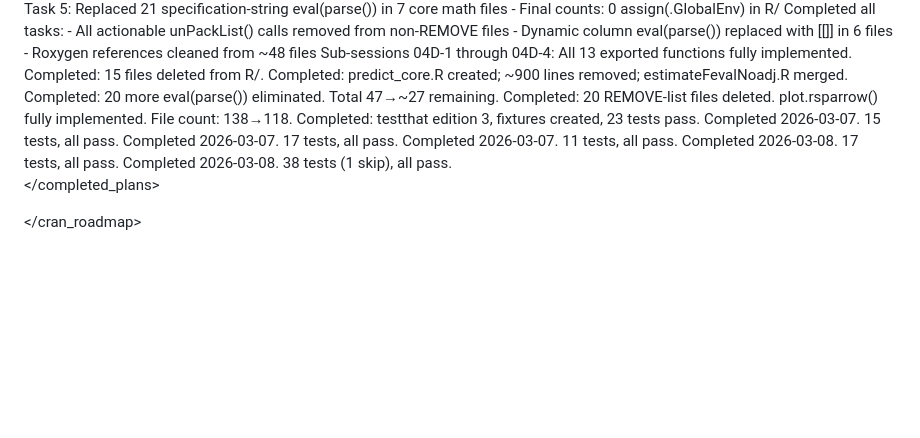
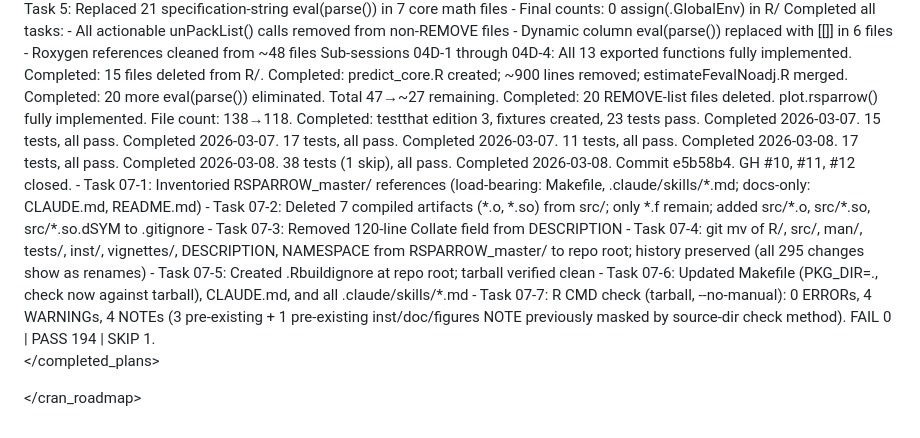
Before and after one commit to Kyle-Hurley/rsparrow, a Markdown page: docs/plans/CRAN_ROADMAP.md, the part around one of its changes. Rendered like a GitHub page; blank space fills up the shorter version.

```diff
--- a/docs/plans/CRAN_ROADMAP.md
+++ b/docs/plans/CRAN_ROADMAP.md
@@ -522,6 +509,23 @@ Completed 2026-03-08. 17 tests, all pass.
 Completed 2026-03-08. 38 tests (1 skip), all pass.
 </plan>
 
+<plan id="07" label="Package Restructuring">
+Completed 2026-03-08. Commit e5b58b4. GH #10, #11, #12 closed.
+  - Task 07-1: Inventoried RSPARROW_master/ references (load-bearing: Makefile,
+    .claude/skills/*.md; docs-only: CLAUDE.md, README.md)
+  - Task 07-2: Deleted 7 compiled artifacts (*.o, *.so) from src/; only *.f remain;
+    added src/*.o, src/*.so, src/*.so.dSYM to .gitignore
+  - Task 07-3: Removed 120-line Collate field from DESCRIPTION
+  - Task 07-4: git mv of R/, src/, man/, tests/, inst/, vignettes/, DESCRIPTION, NAMESPACE
+    from RSPARROW_master/ to repo root; history preserved (all 295 changes show as renames)
+  - Task 07-5: Created .Rbuildignore at repo root; tarball verified clean
+  - Task 07-6: Updated Makefile (PKG_DIR=., check now against tarball), CLAUDE.md,
+    and all .claude/skills/*.md
+  - Task 07-7: R CMD check (tarball, --no-manual): 0 ERRORs, 4 WARNINGs, 4 NOTEs
+    (3 pre-existing + 1 pre-existing inst/doc/figures NOTE previously masked by source-dir
+    check method). FAIL 0 | PASS 194 | SKIP 1.
+</plan>
+
 </completed_plans>
 
 </cran_roadmap>
```
Also changed, not shown: other parts of docs/plans/CRAN_ROADMAP.md (+25 -38 lines), docs/plans/PLAN_07_PACKAGE_RESTRUCTURING.md (+18 -17 lines).
